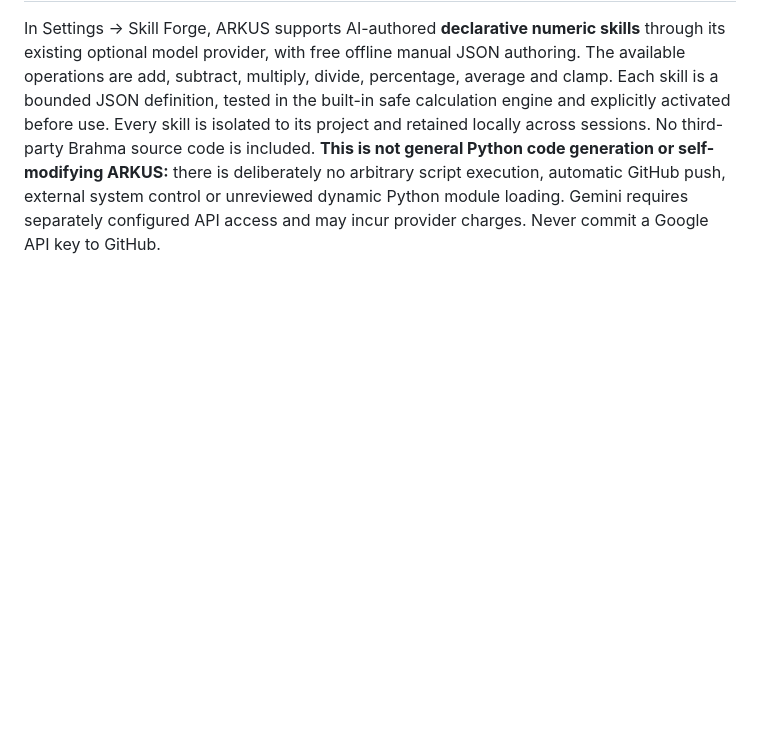
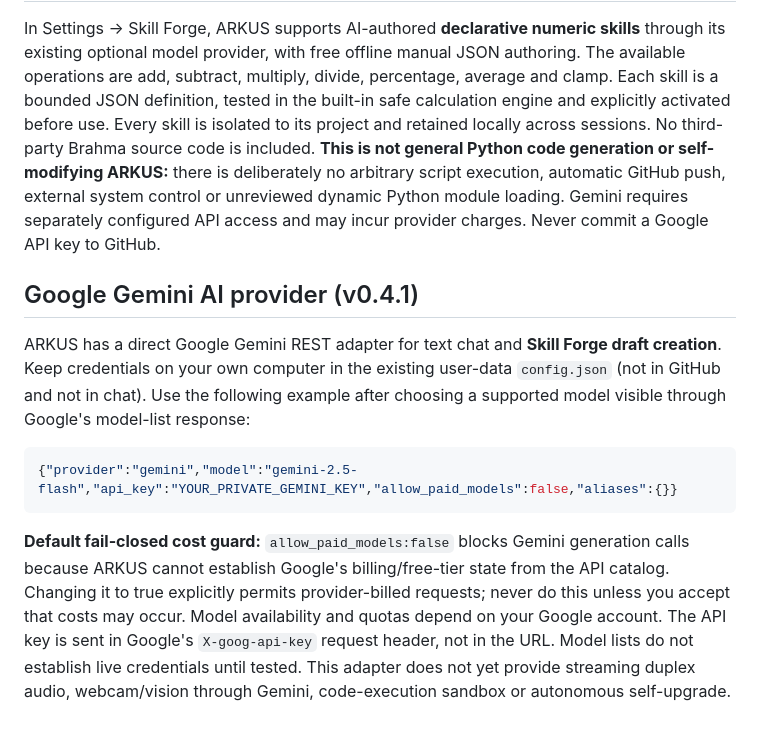
Before and after one commit to vyndivybes/ARKUS, a Markdown page: README.md, the part around the change. Drawn GitHub-style; blank space fills up the shorter version.

Commit message:
build: package Gemini adapter in Windows v0.4.1 and document private credentials/cost gate

````diff
--- a/README.md
+++ b/README.md
@@ -127,3 +127,13 @@ Implementation traceability: [16-prompt acceptance map](docs/requirements.md). D
 ## Skill Forge (v0.4.0)
 
 In Settings → Skill Forge, ARKUS supports AI-authored **declarative numeric skills** through its existing optional model provider, with free offline manual JSON authoring. The available operations are add, subtract, multiply, divide, percentage, average and clamp. Each skill is a bounded JSON definition, tested in the built-in safe calculation engine and explicitly activated before use. Every skill is isolated to its project and retained locally across sessions. No third-party Brahma source code is included. **This is not general Python code generation or self-modifying ARKUS:** there is deliberately no arbitrary script execution, automatic GitHub push, external system control or unreviewed dynamic Python module loading. Gemini requires separately configured API access and may incur provider charges. Never commit a Google API key to GitHub.
+
+## Google Gemini AI provider (v0.4.1)
+
+ARKUS has a direct Google Gemini REST adapter for text chat and **Skill Forge draft creation**. Keep credentials on your own computer in the existing user-data `config.json` (not in GitHub and not in chat). Use the following example after choosing a supported model visible through Google's model-list response:
+
+```json
+{"provider":"gemini","model":"gemini-2.5-flash","api_key":"YOUR_PRIVATE_GEMINI_KEY","allow_paid_models":false,"aliases":{}}
+```
+
+**Default fail-closed cost guard:** `allow_paid_models:false` blocks Gemini generation calls because ARKUS cannot establish Google's billing/free-tier state from the API catalog. Changing it to true explicitly permits provider-billed requests; never do this unless you accept that costs may occur. Model availability and quotas depend on your Google account. The API key is sent in Google's `X-goog-api-key` request header, not in the URL. Model lists do not establish live credentials until tested. This adapter does not yet provide streaming duplex audio, webcam/vision through Gemini, code-execution sandbox or autonomous self-upgrade.
````
